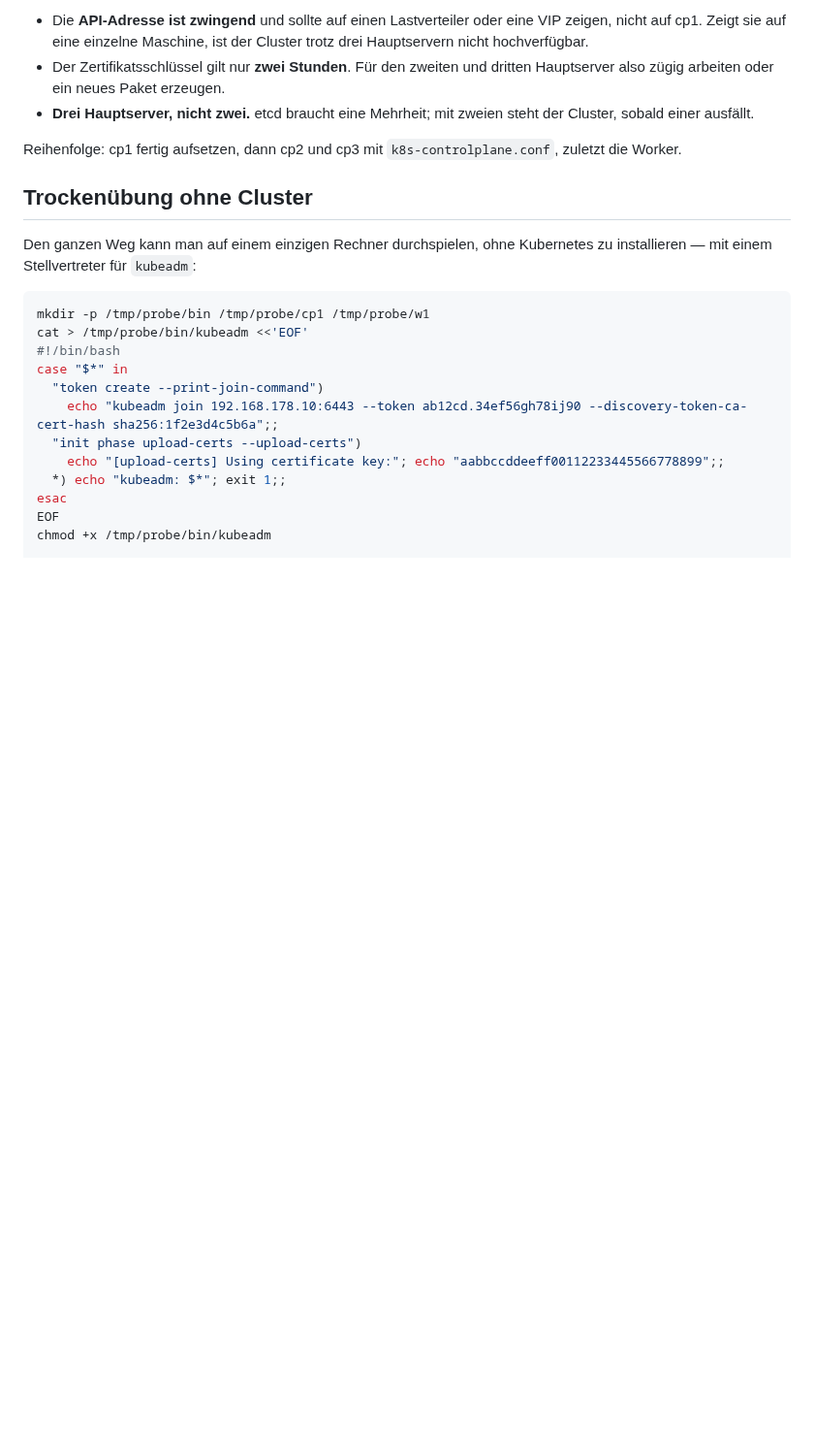
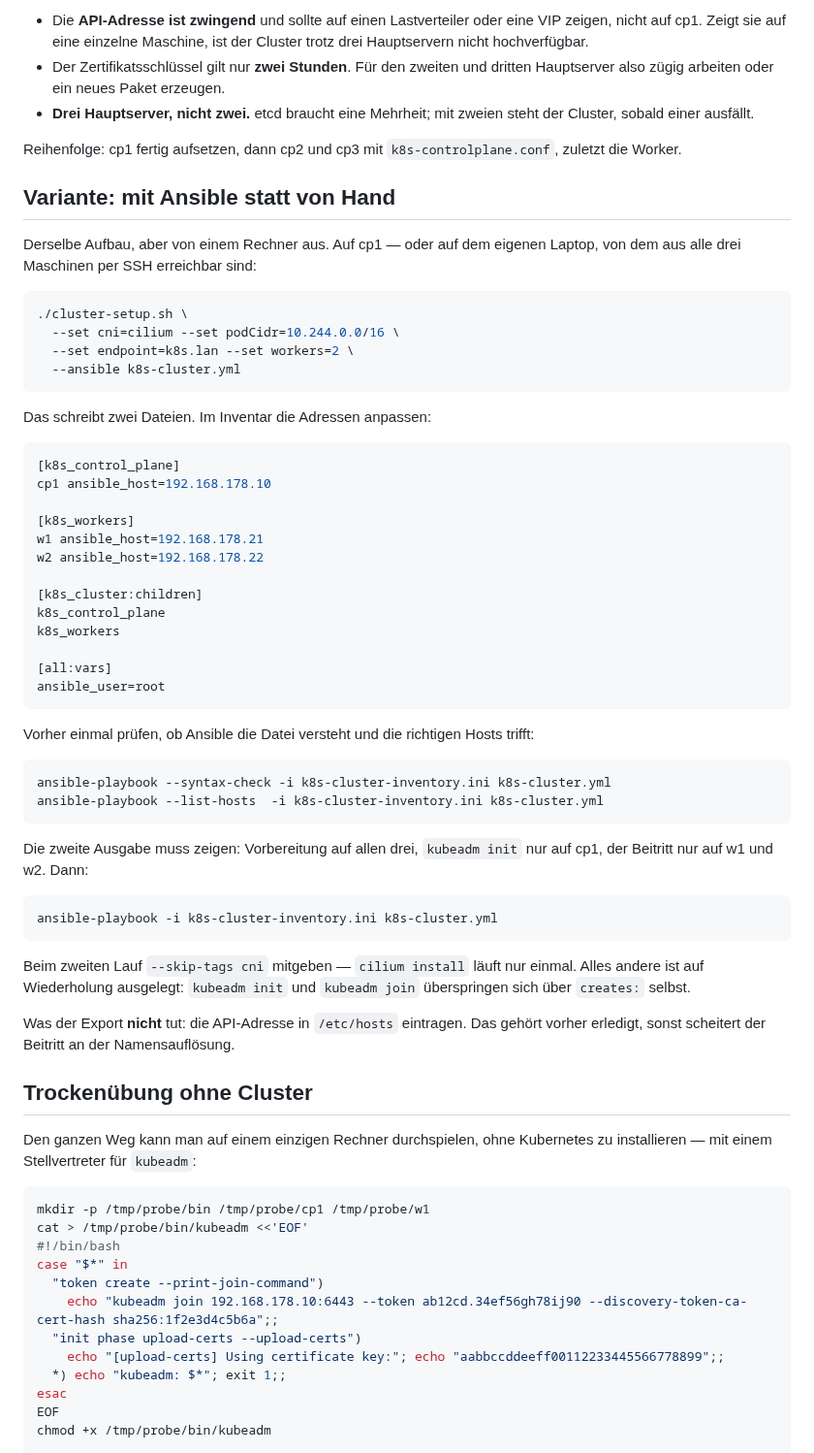
Before and after one commit to bastiangrotehamburg-creator/k8s-wizard, a Markdown page: docs/beispiel-drei-knoten.md, the part around the change. Shown at 97% size. Rendered like a GitHub page; blank space fills up the shorter version.

````diff
--- a/docs/beispiel-drei-knoten.md
+++ b/docs/beispiel-drei-knoten.md
@@ -189,6 +189,58 @@ Zertifikatsschlüssel. Der Ablauf ist derselbe, mit drei Unterschieden:
 Reihenfolge: cp1 fertig aufsetzen, dann cp2 und cp3 mit
 `k8s-controlplane.conf`, zuletzt die Worker.
 
+## Variante: mit Ansible statt von Hand
+
+Derselbe Aufbau, aber von einem Rechner aus. Auf cp1 — oder auf dem eigenen
+Laptop, von dem aus alle drei Maschinen per SSH erreichbar sind:
+
+```sh
+./cluster-setup.sh \
+  --set cni=cilium --set podCidr=10.244.0.0/16 \
+  --set endpoint=k8s.lan --set workers=2 \
+  --ansible k8s-cluster.yml
+```
+
+Das schreibt zwei Dateien. Im Inventar die Adressen anpassen:
+
+```ini
+[k8s_control_plane]
+cp1 ansible_host=192.168.178.10
+
+[k8s_workers]
+w1 ansible_host=192.168.178.21
+w2 ansible_host=192.168.178.22
+
+[k8s_cluster:children]
+k8s_control_plane
+k8s_workers
+
+[all:vars]
+ansible_user=root
+```
+
+Vorher einmal prüfen, ob Ansible die Datei versteht und die richtigen Hosts
+trifft:
+
+```sh
+ansible-playbook --syntax-check -i k8s-cluster-inventory.ini k8s-cluster.yml
+ansible-playbook --list-hosts  -i k8s-cluster-inventory.ini k8s-cluster.yml
+```
+
+Die zweite Ausgabe muss zeigen: Vorbereitung auf allen drei, `kubeadm init` nur
+auf cp1, der Beitritt nur auf w1 und w2. Dann:
+
+```sh
+ansible-playbook -i k8s-cluster-inventory.ini k8s-cluster.yml
+```
+
+Beim zweiten Lauf `--skip-tags cni` mitgeben — `cilium install` läuft nur
+einmal. Alles andere ist auf Wiederholung ausgelegt: `kubeadm init` und
+`kubeadm join` überspringen sich über `creates:` selbst.
+
+Was der Export **nicht** tut: die API-Adresse in `/etc/hosts` eintragen. Das
+gehört vorher erledigt, sonst scheitert der Beitritt an der Namensauflösung.
+
 ## Trockenübung ohne Cluster
 
 Den ganzen Weg kann man auf einem einzigen Rechner durchspielen, ohne
````
Also changed, not shown: README.md (+35 -0 lines), docs/tui-ansible.png (added), 1 other file.
